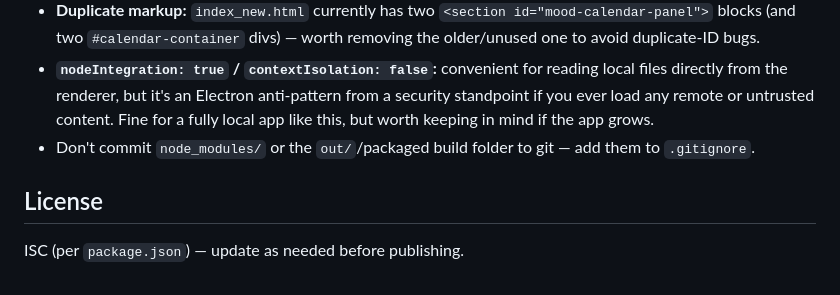
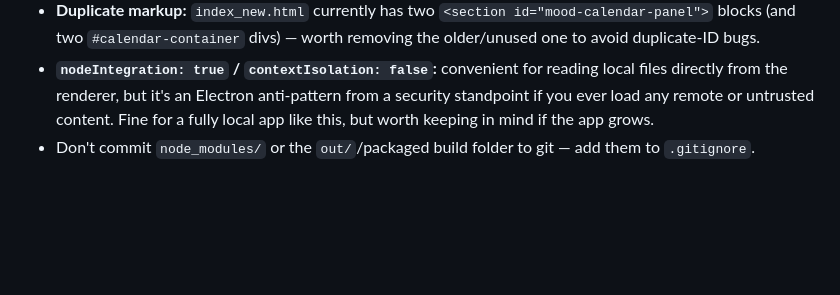
Before and after one commit to HarshiitaSharma/Mood-Tracker-Desktop, a Markdown page: README.md, the part around the change. Drawn GitHub-style; blank space fills up the shorter version.

```diff
--- a/README.md
+++ b/README.md
@@ -78,7 +78,3 @@ Build output lands in `out/` (Electron Forge default) — this is what produces
 - **Duplicate markup:** `index_new.html` currently has two `<section id="mood-calendar-panel">` blocks (and two `#calendar-container` divs) — worth removing the older/unused one to avoid duplicate-ID bugs.
 - **`nodeIntegration: true` / `contextIsolation: false`:** convenient for reading local files directly from the renderer, but it's an Electron anti-pattern from a security standpoint if you ever load any remote or untrusted content. Fine for a fully local app like this, but worth keeping in mind if the app grows.
 - Don't commit `node_modules/` or the `out/`/packaged build folder to git — add them to `.gitignore`.
-
-## License
-
-ISC (per `package.json`) — update as needed before publishing.
```
